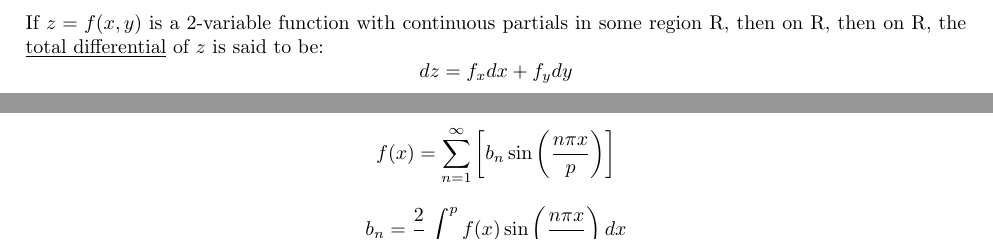
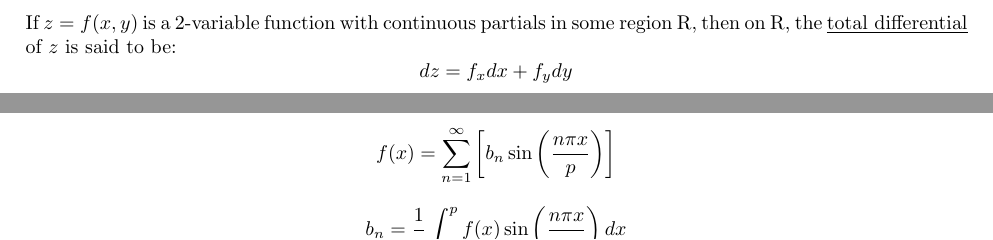
Before and after one commit to jakesig/LaTeX, a LaTeX document (MA-240/ma240.tex): two parts of pages 5 and 14 of 16, joined at a grey line, cut so that both start at the same text. Compiled offline with pdfLaTeX.

Commit message:
MA-240 Fix 2

```diff
--- a/MA-240/ma240.tex
+++ b/MA-240/ma240.tex
@@ -74,7 +74,7 @@ The error function and complimentary error function are defined as follows.
 \addcontentsline{toc}{section}{2.4: Exact Equations}
 Consider a differential equation of the following form:
 \[\textbf{M}(x,y)dx+\textbf{N}(x,y)dy=0\hspace{3 mm}\rightarrow\hspace{3 mm}\textbf{M}(x,y)+\textbf{N}(x,y)y'=0\]
-If \(z=f(x,y)\) is a 2-variable function with continuous partials in some region R, then on R, then on R, the \underline{total differential} of \(z\) is said to be:
+If \(z=f(x,y)\) is a 2-variable function with continuous partials in some region R, then on R, the \underline{total differential} of \(z\) is said to be:
 \[dz=f_xdx+f_ydy\]
 of particular interest to us is the case where \(f(x,y)=c\) so \(f_xdx+f_ydy=0\). \(f(x,y)=c\) is a family of functions defined by the parameter \(c\). \\\\
 An expression \(\textbf{M}dx+\textbf{N}dy\) is an \underline{exact differential form} if there exists a function on a region R such that \(\textbf{M}=f_x\) and \(\textbf{N}=f_y\) are continuous. A differential equation is exact if:
@@ -405,7 +405,7 @@ The Fourier series of an even function \(f\) defined on the interval \((-p, p)\)
 \[a_0=\frac{2}{p}\int_{0}^pf(x)dx\hspace{7 mm}a_n=\frac{2}{p}\int_{0}^pf(x)\cos\left(\frac{n\pi x}{p}\right)dx\]
 The Fourier series of an odd function \(f\) defined on the interval \((-p, p)\) is a \underline{sine series}
 \[f(x)=\sum_{n=1}^\infty\left[b_n\sin\left(\frac{n\pi x}{p}\right)\right]\]
-\[b_n=\frac{2}{p}\int_{0}^pf(x)\sin\left(\frac{n\pi x}{p}\right)dx\]
+\[b_n=\frac{1}{p}\int_{0}^pf(x)\sin\left(\frac{n\pi x}{p}\right)dx\]
 \part*{Chapter 12: Boundary-Value Problems in Rectangular Coordinates}
 \addcontentsline{toc}{part}{Chapter 12: Boundary-Value Problems in Rectangular Coordinates}
 \section*{12.1: Seperable Partial Differential Equations}
```
Also changed, not shown: MA-240/ma240.pdf.
